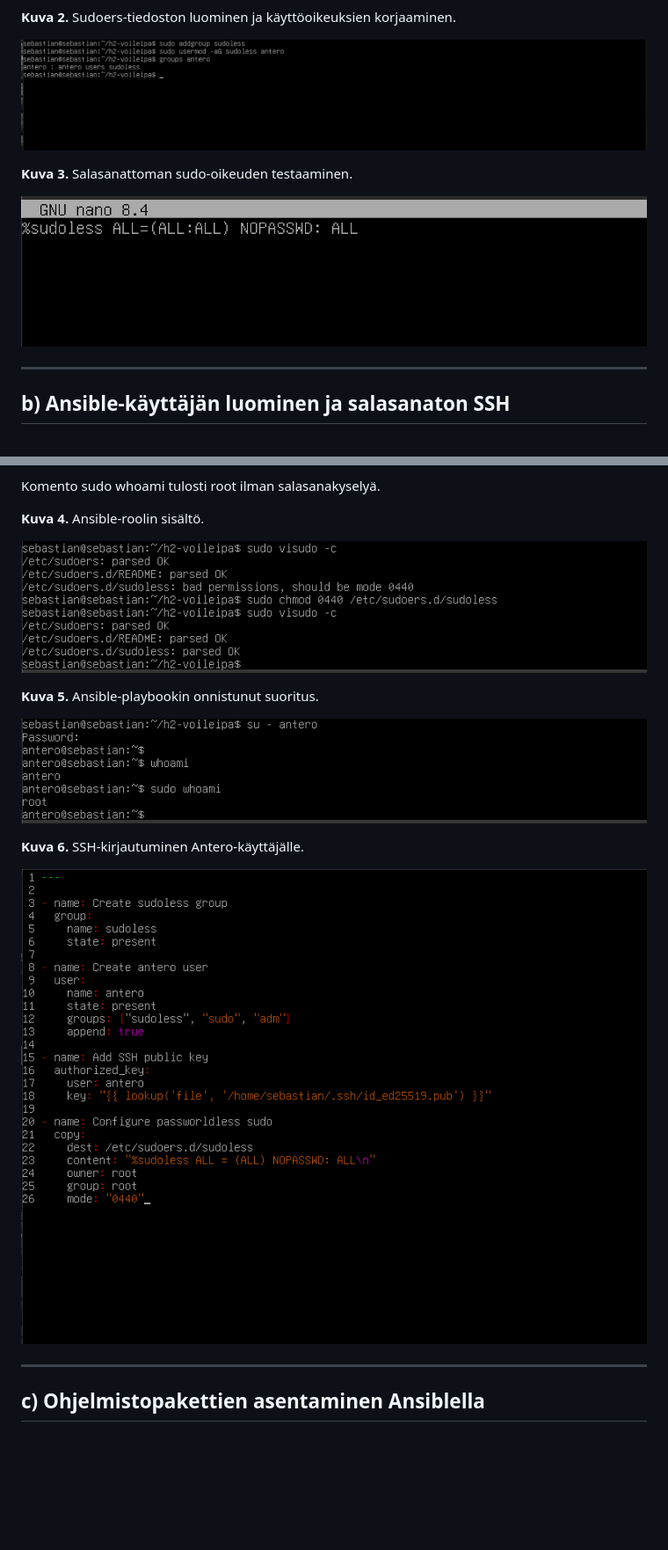
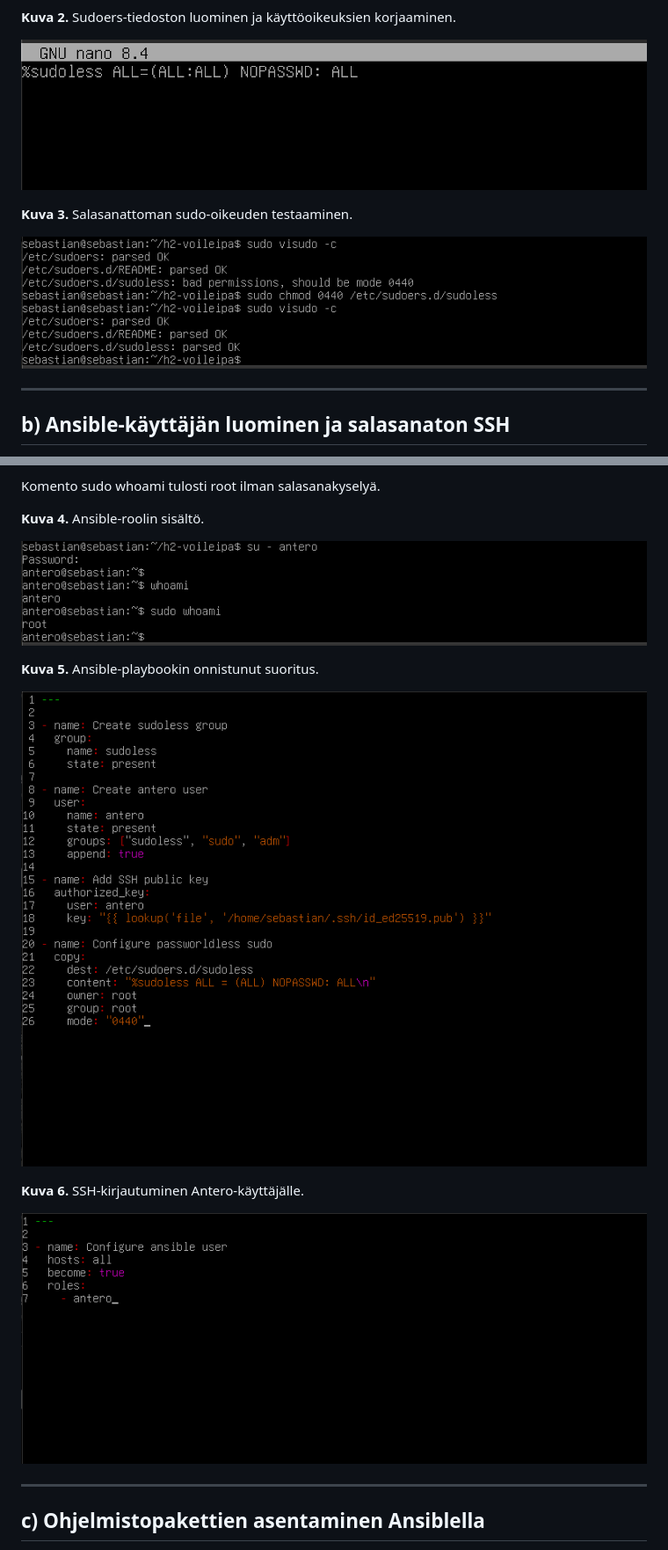
Before and after one commit to Sebuare/Palvelinten-hallinta---ICI001AS3A-3015, a Markdown page: h2.md, 2 parts joined by grey strips. Shown at 88% size. GitHub-like rendering; blank space fills up the shorter version.

```diff
--- a/h2.md
+++ b/h2.md
@@ -130,11 +130,11 @@ Testi onnistui ilman salasanan kysymistä.
 
 **Kuva 2.** Sudoers-tiedoston luominen ja käyttöoikeuksien korjaaminen.
 
-![Kuva 2: Sudoers-asetusten määrittäminen](kuvat/h2-02.png)
+![Kuva 2: Sudoers-asetusten määrittäminen](kuvat/h2-03.png)
 
 **Kuva 3.** Salasanattoman sudo-oikeuden testaaminen.
 
-![Kuva 3: Sudo-oikeuden testaaminen](kuvat/h2-03.png)
+![Kuva 3: Sudo-oikeuden testaaminen](kuvat/h2-04.png)
 
 ---
 
@@ -269,15 +269,15 @@ Komento sudo whoami tulosti root ilman salasanakyselyä.
 
 **Kuva 4.** Ansible-roolin sisältö.
 
-![Kuva 4: Ansible-roolin tehtävät](kuvat/h2-04.png)
+![Kuva 4: Ansible-roolin tehtävät](kuvat/h2-05.png)
 
 **Kuva 5.** Ansible-playbookin onnistunut suoritus.
 
-![Kuva 5: Ansible-playbookin suoritus](kuvat/h2-05.png)
+![Kuva 5: Ansible-playbookin suoritus](kuvat/h2-06.png)
 
 **Kuva 6.** SSH-kirjautuminen Antero-käyttäjälle.
 
-![Kuva 6: SSH-kirjautuminen](kuvat/h2-06.png)
+![Kuva 6: SSH-kirjautuminen](kuvat/h2-07.png)
 
 ---
 
```
Also changed, not shown: other parts of h2.md (+9 -8 lines).
